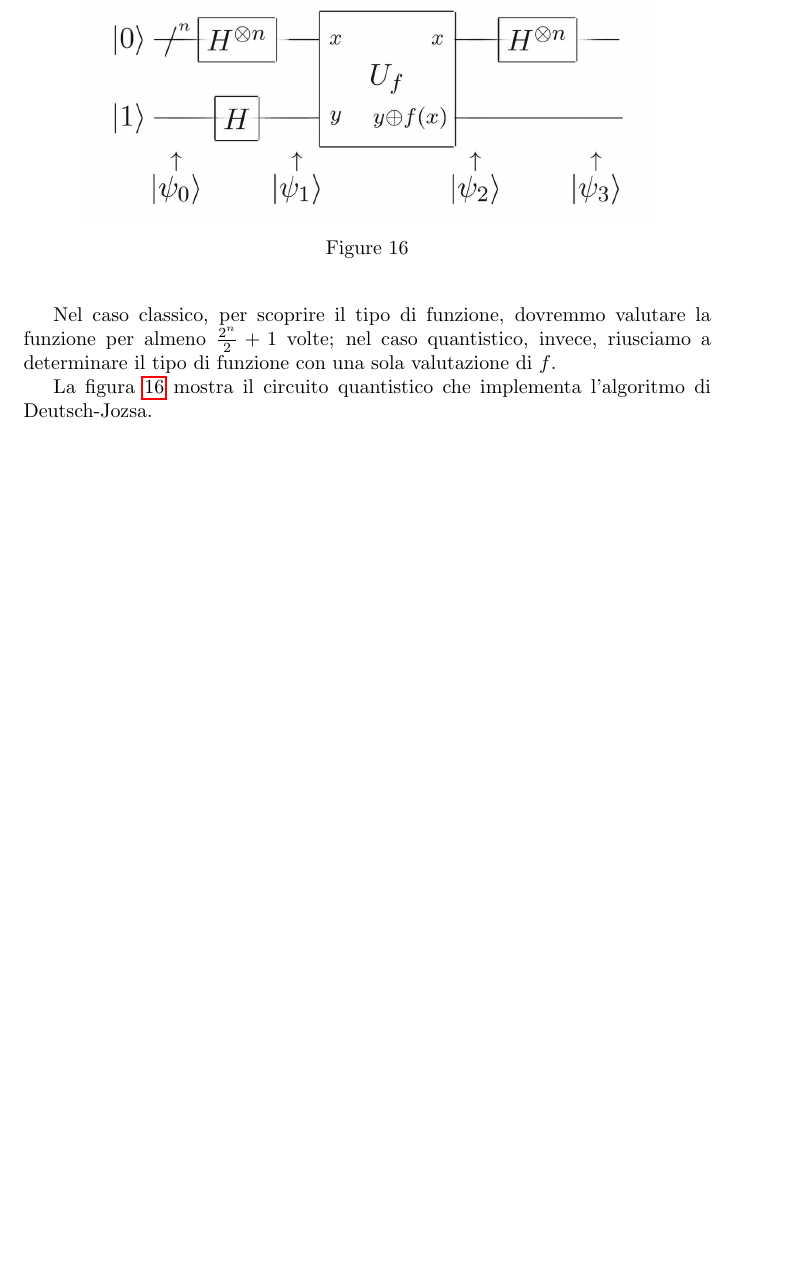
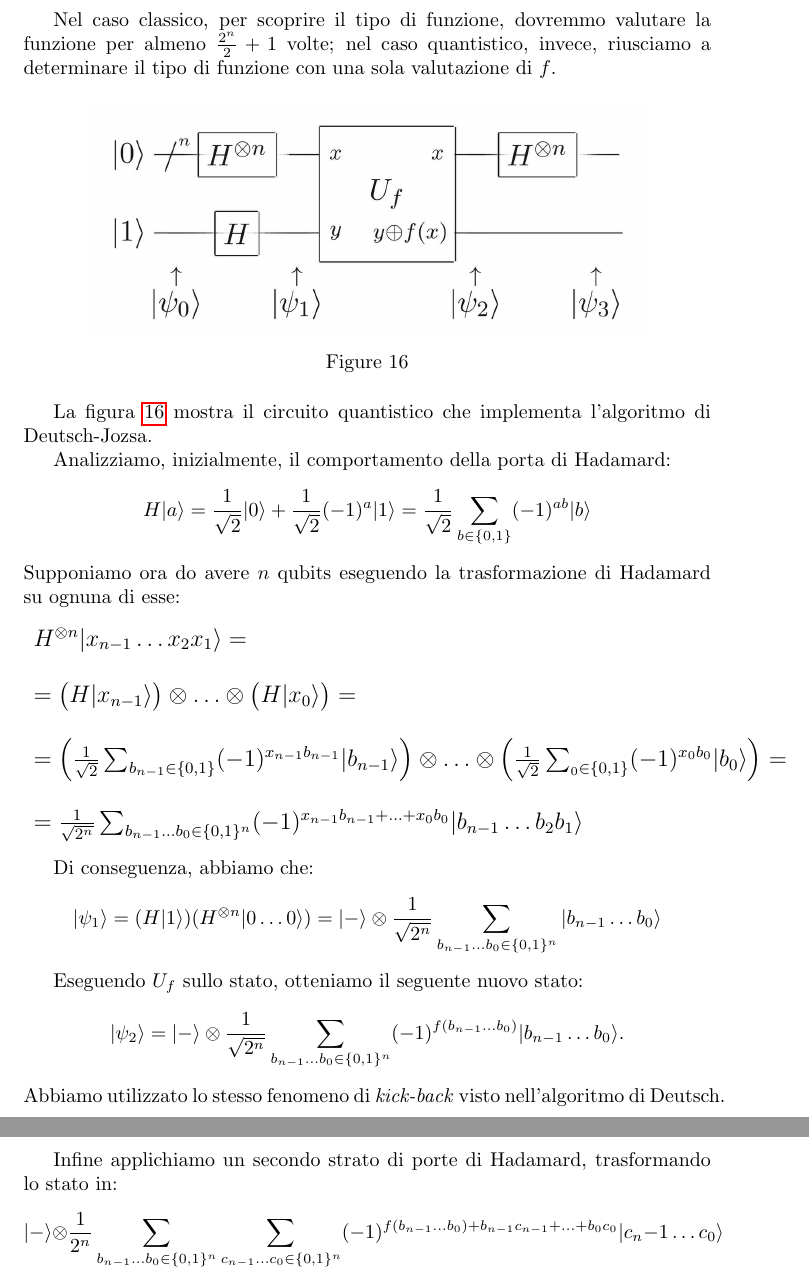
Before and after one commit to VictorLopata/quantum-notes, a LaTeX document (src/main.tex, which reads src/Sections/FondamentiAlgoQuant.tex): part of page 28 of 28 before the commit and two parts of pages 28 and 29 of 29 after it, the two joined at a grey line, cut so that both start at the same text, the shorter picture padded with empty space. Compiled offline with pdfLaTeX.

Commit message:
Problema di Deutsch-Josza quasi completato

```diff
--- a/src/Sections/FondamentiAlgoQuant.tex
+++ b/src/Sections/FondamentiAlgoQuant.tex
@@ -250,3 +250,35 @@ volte; nel caso quantistico, invece, riusciamo a determinare il tipo di funzione
 \end{figure}
 
 La figura \ref{fig16} mostra il circuito quantistico che implementa l'algoritmo di Deutsch-Jozsa.
+
+Analizziamo, inizialmente, il comportamento della porta di Hadamard:
+\begin{equation*}
+    H|a\rangle = \frac{1}{\sqrt{2}}|0\rangle + \frac{1}{\sqrt{2}}(-1)^a|1\rangle = \frac{1}{\sqrt{2}} \sum_{b \in \{0,1\}} (-1)^{ab}|b\rangle
+\end{equation*}
+Supponiamo ora do avere $n$ qubits eseguendo la trasformazione di Hadamard su ognuna di esse:
+\begin{equation*}
+\large
+        \begin{array}{l}
+            H^{\otimes n}|x_{n-1}\hdots x_2 x_1\rangle = \\ \\
+            = \left(H|x_{n-1}\rangle\right) \otimes \hdots \otimes \left(H|x_{0}\rangle\right) = \\ \\
+            = \left(\frac{1}{\sqrt{2}} \sum_{b_{n-1} \in \{0,1\}} (-1)^{x_{n-1}b_{n-1}}|b_{n-1}\rangle\right) \otimes \hdots \otimes \left(\frac{1}{\sqrt{2}} \sum_{_0 \in \{0,1\}} (-1)^{x_{0}b_0}|b_0\rangle\right) = \\ \\
+            = \frac{1}{\sqrt{2^n}} \sum_{b_{n-1} \hdots b_0 \in \{0,1\}^n} (-1)^{x_{n-1}b_{n-1} + \hdots + x_{0}b_{0}} |b_{n-1}\hdots b_2 b_1\rangle
+        \end{array}
+\end{equation*}
+
+Di conseguenza, abbiamo che:
+\begin{equation*}
+    |\psi_1\rangle = (H|1\rangle)(H^{\otimes n}|0 \hdots 0\rangle) = |-\rangle \otimes \frac{1}{\sqrt{2^n}}\sum_{b_{n-1} \hdots b_0 \in \{0,1\}^n} |b_{n-1} \hdots b_0\rangle
+\end{equation*}
+
+Eseguendo $U_f$ sullo stato, otteniamo il seguente nuovo stato:
+\begin{equation*}
+    |\psi_2\rangle = |-\rangle \otimes \frac{1}{\sqrt{2^n}}\sum_{b_{n-1}\hdots b_0 \in \{0,1\}^n} (-1)^{f(b_{n-1} \hdots b_0)}|b_{n-1} \hdots b_0\rangle.
+\end{equation*}
+Abbiamo utilizzato lo stesso fenomeno di \textit{kick-back} visto nell'algoritmo
+di Deutsch.
+
+Infine applichiamo un secondo strato di porte di Hadamard, trasformando lo stato in:
+\begin{equation*}
+    |-\rangle \otimes \frac{1}{2^n} \sum_{b_{n-1}\hdots b_0 \in \{0,1\}^n} \sum_{c_{n-1}\hdots c_0 \in \{0,1\}^n} (-1)^{f(b_{n-1} \hdots b_0) + b_{n-1}c_{n-1} + \hdots + b_0c_0}|c_n-1 \hdots c_0\rangle
+\end{equation*}
```
Also changed, not shown: src/main.pdf, src/Sections/FondamentiAlgoQuant.tex (2 more changed lines).
